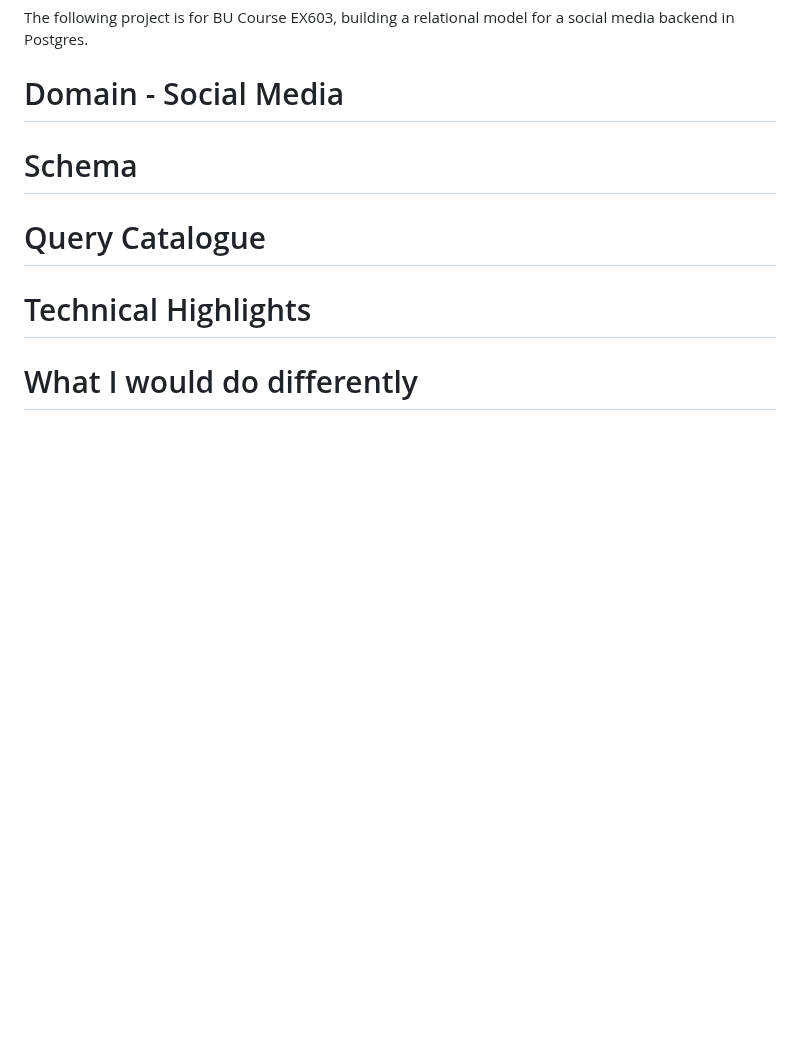
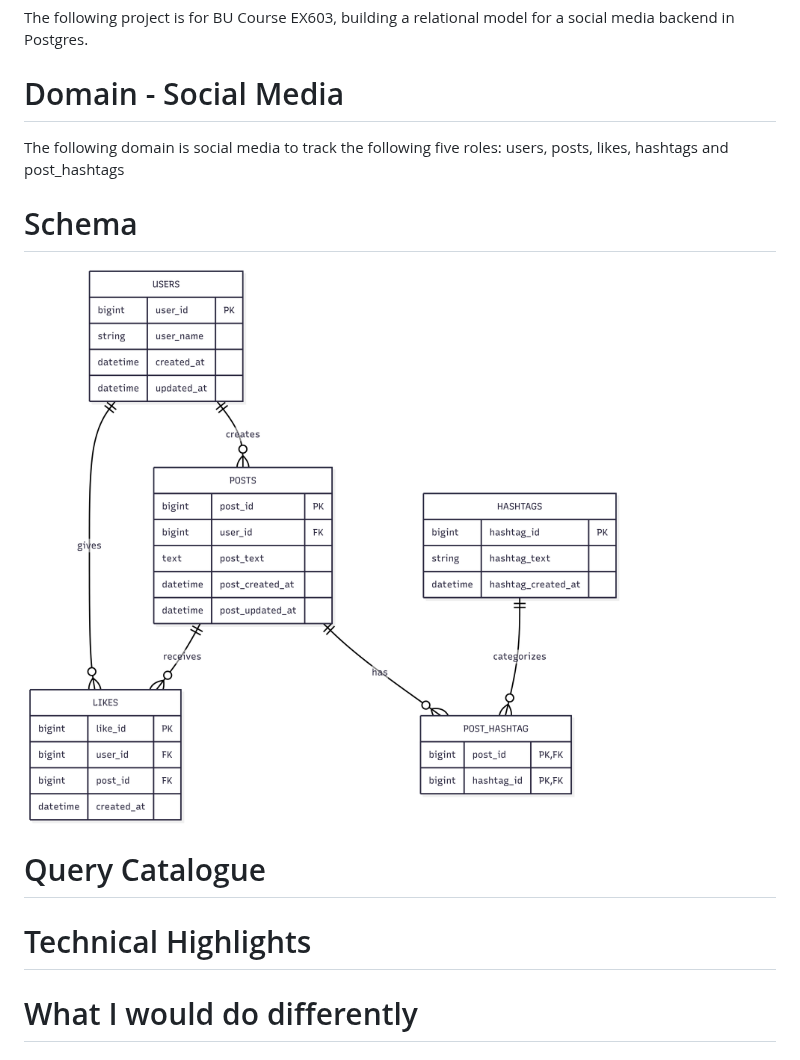
Before and after one commit to ehallford11714/EX603-socialmedia-database, a Markdown page: README.md, the part around the change. GitHub-like rendering; pictures changed too: ERD.png (added); blank space fills up the shorter version.

Commit message:
erd

```diff
--- a/README.md
+++ b/README.md
@@ -5,9 +5,9 @@ Social Media Database Project
 The following project is for BU Course EX603, building a relational model for a social media backend in Postgres.
 
 # Domain - Social Media
-
+The following domain is social media to track the following five roles: users, posts, likes, hashtags and post_hashtags
 # Schema
-
+![alt text](<ERD.png>)
 # Query Catalogue
 
 # Technical Highlights
```
Also changed, not shown: schema/erd.png (added).
